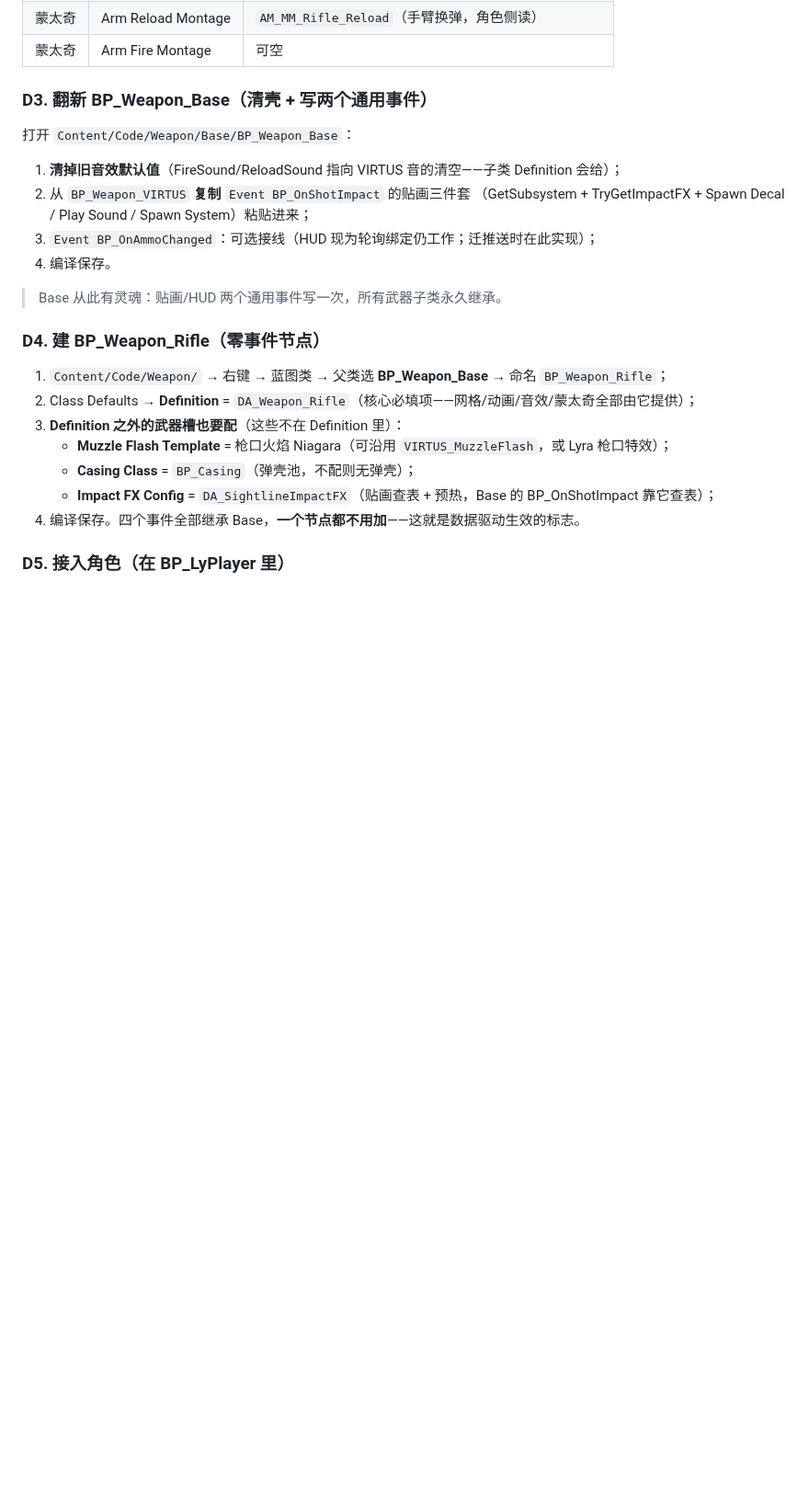
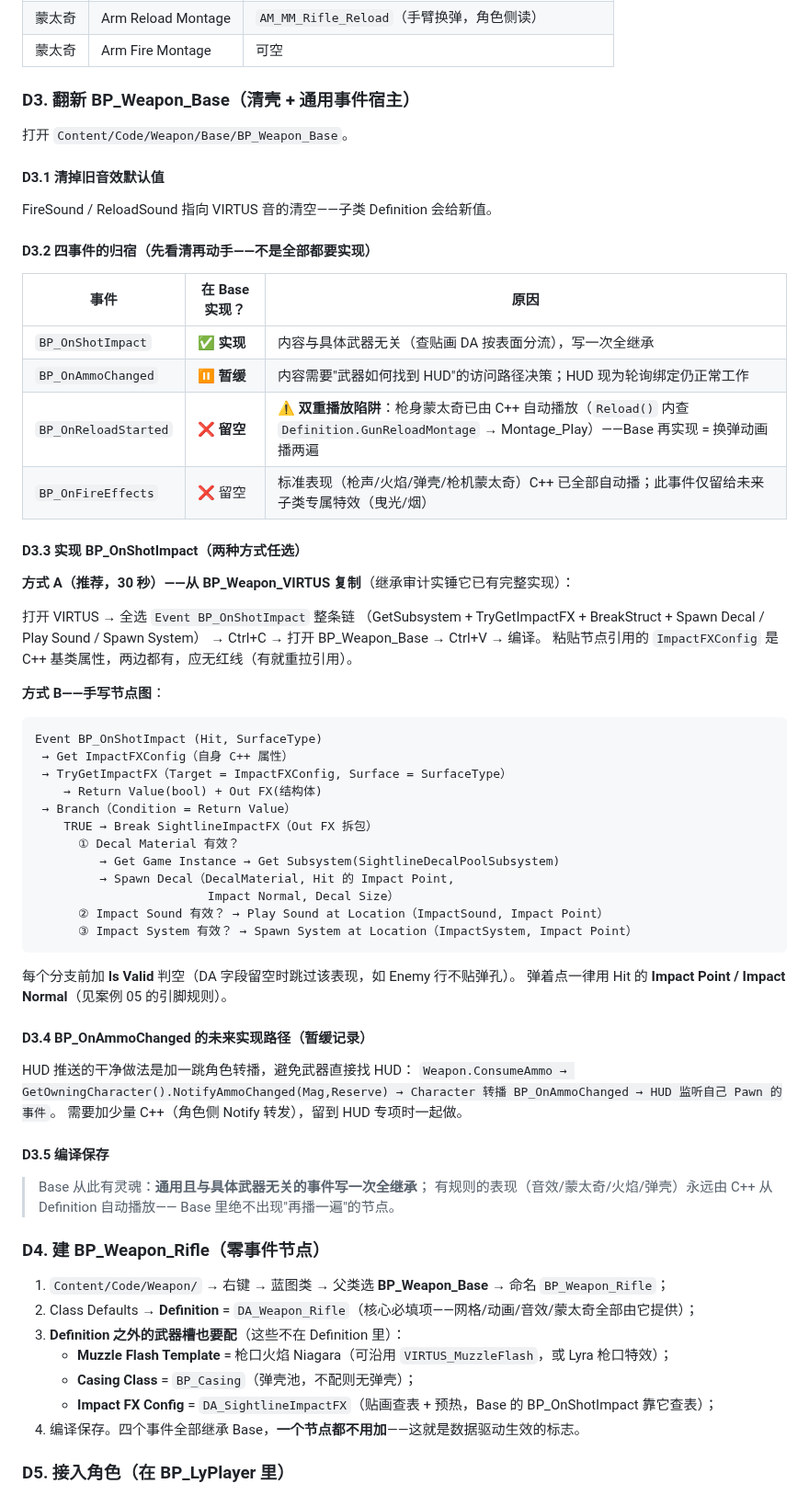
Before and after one commit to x-PiXiu/Sightline, a Markdown page: docs/client/12-BP_LyPlayer换装与武器迁移执行手册.md, the part around the change. Shown at 92% size. GitHub-like rendering; blank space fills up the shorter version.

Commit message:
docs(client): 12 手册 D3 细化——四事件归宿表(ShotImpact实现/AmmoChanged暂缓/ReloadStarted与FireEffects留空防双重播放)+两种实现方式(复制VIRTUS或手写节点图)+Impact引脚规则+AmmoChanged未来推送路径

````diff
--- a/docs/client/12-BP_LyPlayer换装与武器迁移执行手册.md
+++ b/docs/client/12-BP_LyPlayer换装与武器迁移执行手册.md
@@ -216,17 +216,64 @@ GameMode 的 Pawn 已换成 BP_LyPlayer。所有 `Cast to BP_Player` 的蓝图
 | 蒙太奇 | Arm Reload Montage | `AM_MM_Rifle_Reload`（手臂换弹，角色侧读） |
 | 蒙太奇 | Arm Fire Montage | 可空 |
 
-### D3. 翻新 BP_Weapon_Base（清壳 + 写两个通用事件）
+### D3. 翻新 BP_Weapon_Base（清壳 + 通用事件宿主）
 
-打开 `Content/Code/Weapon/Base/BP_Weapon_Base`：
+打开 `Content/Code/Weapon/Base/BP_Weapon_Base`。
 
-1. **清掉旧音效默认值**（FireSound/ReloadSound 指向 VIRTUS 音的清空——子类 Definition 会给）；
-2. 从 `BP_Weapon_VIRTUS` **复制** `Event BP_OnShotImpact` 的贴画三件套
-   （GetSubsystem + TryGetImpactFX + Spawn Decal / Play Sound / Spawn System）粘贴进来；
-3. `Event BP_OnAmmoChanged`：可选接线（HUD 现为轮询绑定仍工作；迁推送时在此实现）；
-4. 编译保存。
+#### D3.1 清掉旧音效默认值
 
-> Base 从此有灵魂：贴画/HUD 两个通用事件写一次，所有武器子类永久继承。
+FireSound / ReloadSound 指向 VIRTUS 音的清空——子类 Definition 会给新值。
+
+#### D3.2 四事件的归宿（先看清再动手——不是全部都要实现）
+
+| 事件 | 在 Base 实现？ | 原因 |
+|---|---|---|
+| `BP_OnShotImpact` | ✅ **实现** | 内容与具体武器无关（查贴画 DA 按表面分流），写一次全继承 |
+| `BP_OnAmmoChanged` | ⏸ **暂缓** | 内容需要"武器如何找到 HUD"的访问路径决策；HUD 现为轮询绑定仍正常工作 |
+| `BP_OnReloadStarted` | ❌ **留空** | ⚠️ **双重播放陷阱**：枪身蒙太奇已由 C++ 自动播放（`Reload()` 内查 `Definition.GunReloadMontage` → Montage_Play）——Base 再实现 = 换弹动画播两遍 |
+| `BP_OnFireEffects` | ❌ 留空 | 标准表现（枪声/火焰/弹壳/枪机蒙太奇）C++ 已全部自动播；此事件仅留给未来子类专属特效（曳光/烟） |
+
+#### D3.3 实现 BP_OnShotImpact（两种方式任选）
+
+**方式 A（推荐，30 秒）——从 BP_Weapon_VIRTUS 复制**（继承审计实锤它已有完整实现）：
+
+打开 VIRTUS → 全选 `Event BP_OnShotImpact` 整条链
+（GetSubsystem + TryGetImpactFX + BreakStruct + Spawn Decal / Play Sound / Spawn System）
+→ Ctrl+C → 打开 BP_Weapon_Base → Ctrl+V → 编译。
+粘贴节点引用的 `ImpactFXConfig` 是 C++ 基类属性，两边都有，应无红线（有就重拉引用）。
+
+**方式 B——手写节点图**：
+
+```
+Event BP_OnShotImpact (Hit, SurfaceType)
+ → Get ImpactFXConfig（自身 C++ 属性）
+ → TryGetImpactFX（Target = ImpactFXConfig, Surface = SurfaceType）
+    → Return Value(bool) + Out FX(结构体)
+ → Branch（Condition = Return Value）
+    TRUE → Break SightlineImpactFX（Out FX 拆包）
+      ① Decal Material 有效？
+         → Get Game Instance → Get Subsystem(SightlineDecalPoolSubsystem)
+         → Spawn Decal（DecalMaterial, Hit 的 Impact Point,
+                        Impact Normal, Decal Size）
+      ② Impact Sound 有效？ → Play Sound at Location（ImpactSound, Impact Point）
+      ③ Impact System 有效？ → Spawn System at Location（ImpactSystem, Impact Point）
+```
+
+每个分支前加 **Is Valid** 判空（DA 字段留空时跳过该表现，如 Enemy 行不贴弹孔）。
+弹着点一律用 Hit 的 **Impact Point / Impact Normal**（见案例 05 的引脚规则）。
+
+#### D3.4 BP_OnAmmoChanged 的未来实现路径（暂缓记录）
+
+HUD 推送的干净做法是加一跳角色转播，避免武器直接找 HUD：
+`Weapon.ConsumeAmmo → GetOwningCharacter().NotifyAmmoChanged(Mag,Reserve)
+→ Character 转播 BP_OnAmmoChanged → HUD 监听自己 Pawn 的事件`。
+需要加少量 C++（角色侧 Notify 转发），留到 HUD 专项时一起做。
+
+#### D3.5 编译保存
+
+> Base 从此有灵魂：**通用且与具体武器无关的事件写一次全继承**；
+> 有规则的表现（音效/蒙太奇/火焰/弹壳）永远由 C++ 从 Definition 自动播放——
+> Base 里绝不出现"再播一遍"的节点。
 
 ### D4. 建 BP_Weapon_Rifle（零事件节点）
 
````
